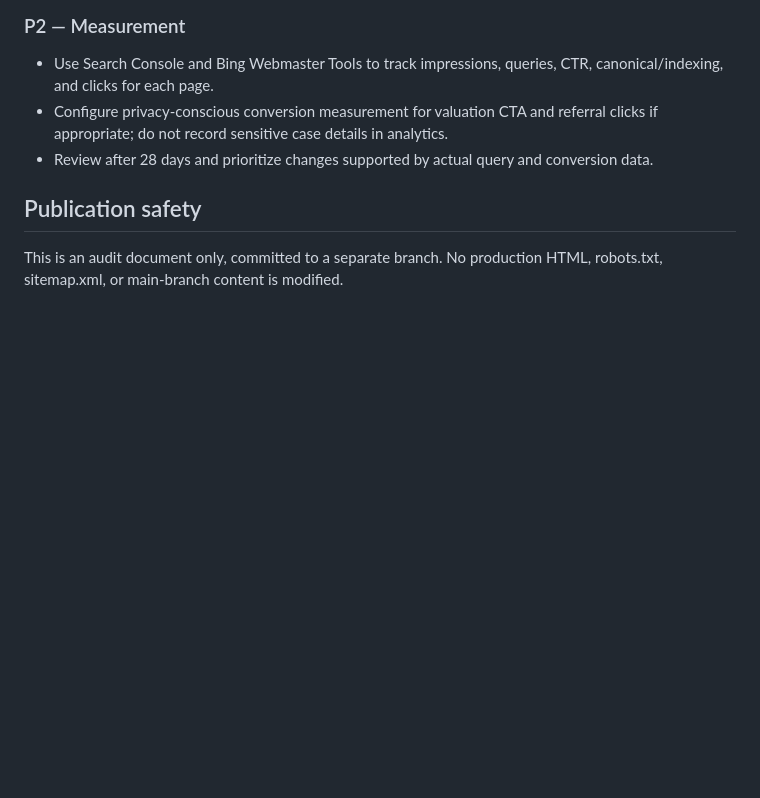
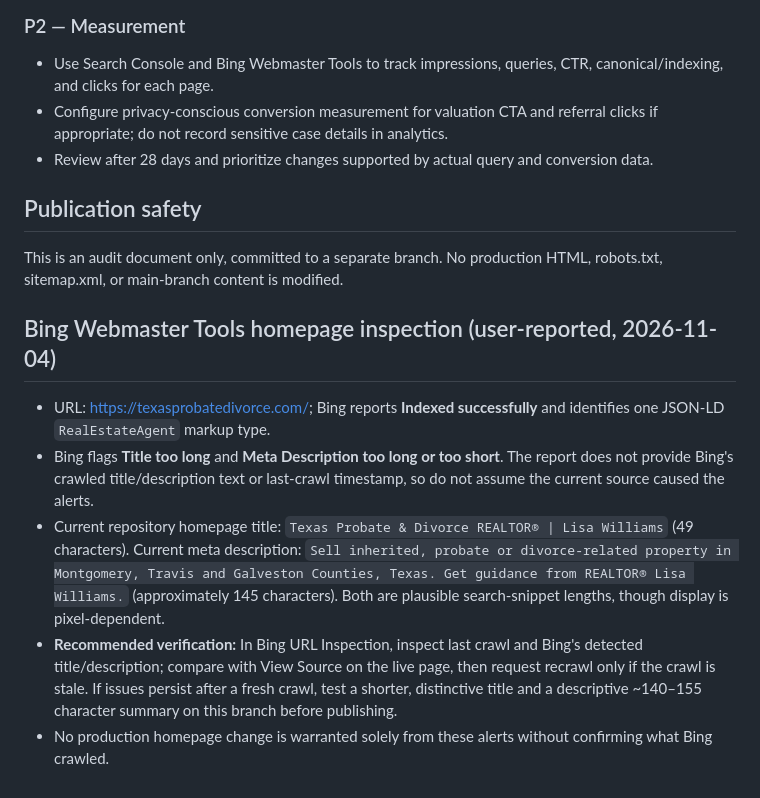
Before and after one commit to lisaconroe-arch/lisa-williams-real-estate, a Markdown page: audits/property-solutions-seo-ai-conversion-audit-2026-11-04.md, the part around the change. GitHub-like rendering; blank space fills up the shorter version.

Commit message:
Record Bing homepage SEO warnings and crawl-verification plan

```diff
--- a/audits/property-solutions-seo-ai-conversion-audit-2026-11-04.md
+++ b/audits/property-solutions-seo-ai-conversion-audit-2026-11-04.md
@@ -39,3 +39,10 @@ Scope: repository-source audit only. No live browser, Search Console performance
 
 ## Publication safety
 This is an audit document only, committed to a separate branch. No production HTML, robots.txt, sitemap.xml, or main-branch content is modified.
+
+## Bing Webmaster Tools homepage inspection (user-reported, 2026-11-04)
+- URL: https://texasprobatedivorce.com/; Bing reports **Indexed successfully** and identifies one JSON-LD `RealEstateAgent` markup type.
+- Bing flags **Title too long** and **Meta Description too long or too short**. The report does not provide Bing's crawled title/description text or last-crawl timestamp, so do not assume the current source caused the alerts.
+- Current repository homepage title: `Texas Probate & Divorce REALTOR® | Lisa Williams` (49 characters). Current meta description: `Sell inherited, probate or divorce-related property in Montgomery, Travis and Galveston Counties, Texas. Get guidance from REALTOR® Lisa Williams.` (approximately 145 characters). Both are plausible search-snippet lengths, though display is pixel-dependent.
+- **Recommended verification:** In Bing URL Inspection, inspect last crawl and Bing's detected title/description; compare with View Source on the live page, then request recrawl only if the crawl is stale. If issues persist after a fresh crawl, test a shorter, distinctive title and a descriptive ~140–155 character summary on this branch before publishing.
+- No production homepage change is warranted solely from these alerts without confirming what Bing crawled.
```
